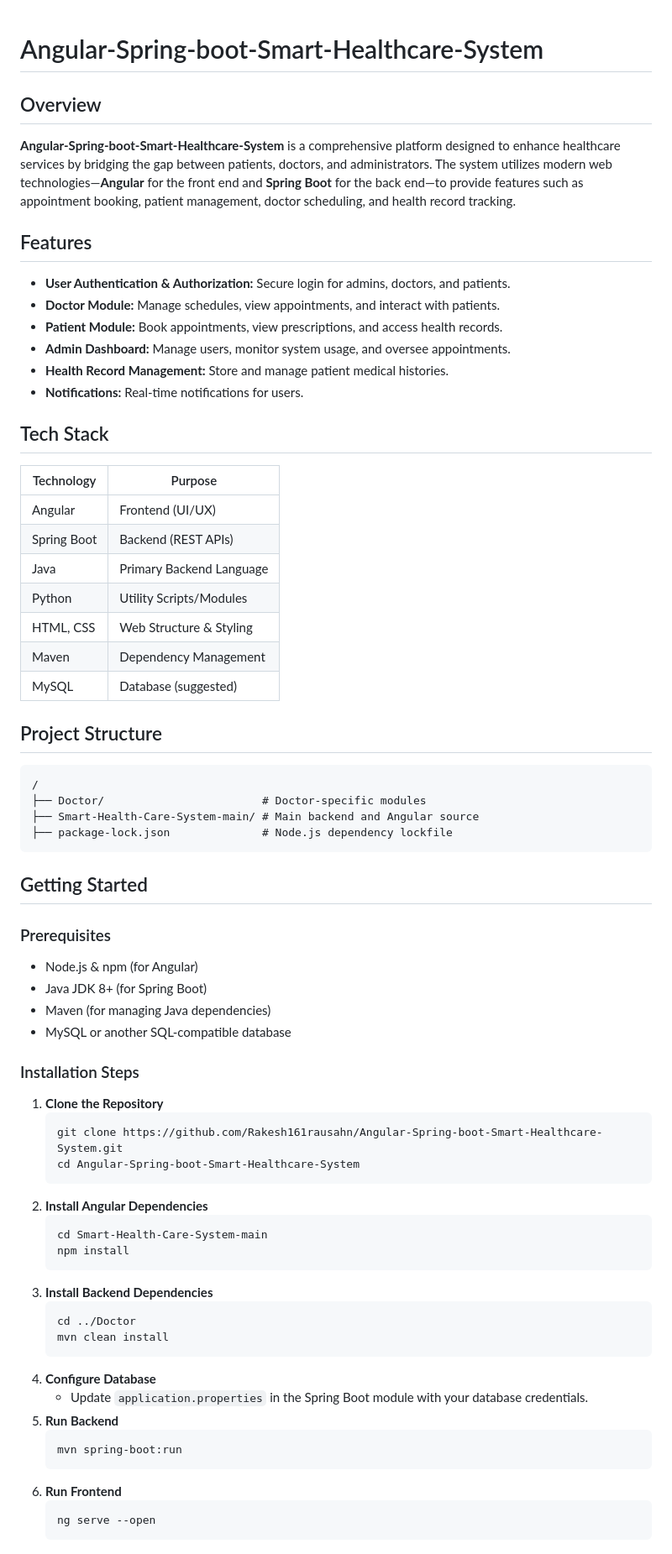
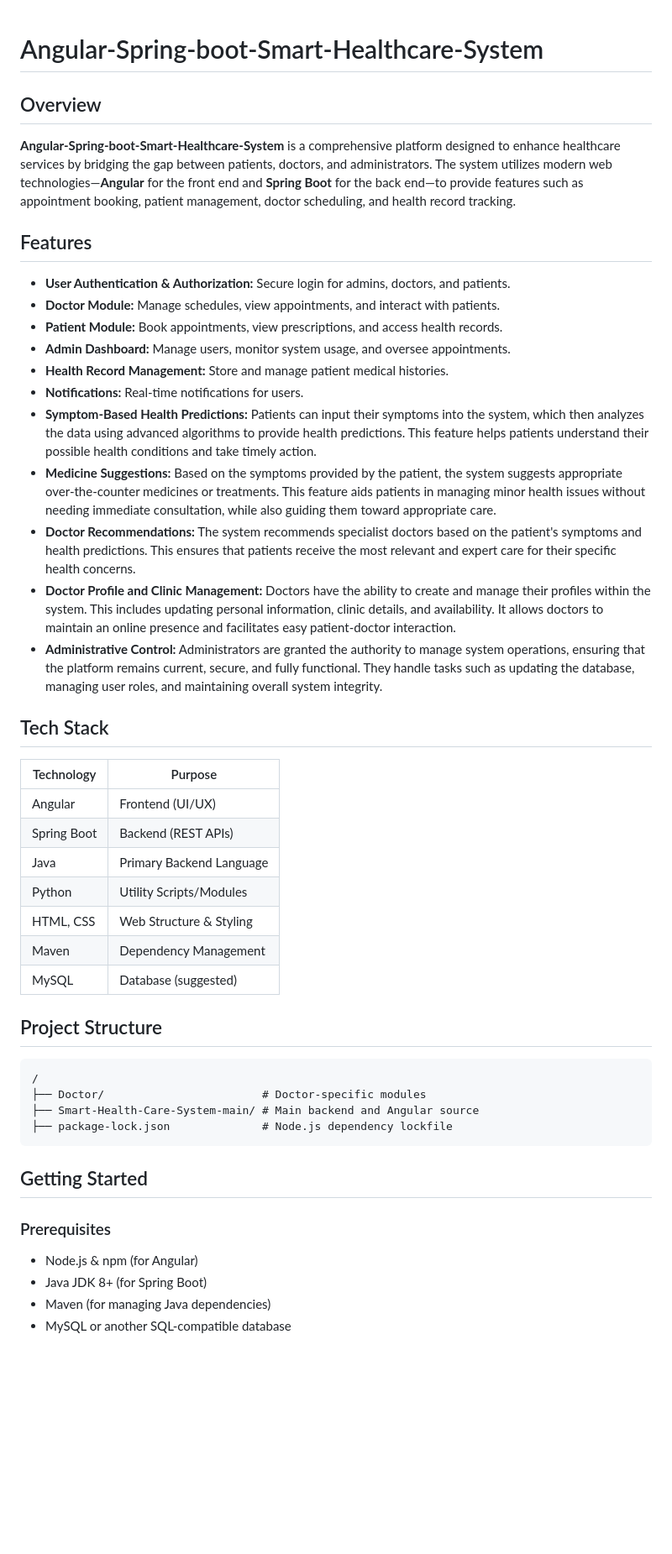
Before and after one commit to Rakesh161rausahn/Angular-Spring-boot-Smart-Healthcare-System, a Markdown page: README.md, the part around one of its changes. Shown at 84% size. GitHub-like rendering; blank space fills up the shorter version.

````diff
--- a/README.md
+++ b/README.md
@@ -1,20 +1,19 @@
 # Angular-Spring-boot-Smart-Healthcare-System
-
 ## Overview
-
 **Angular-Spring-boot-Smart-Healthcare-System** is a comprehensive platform designed to enhance healthcare services by bridging the gap between patients, doctors, and administrators. The system utilizes modern web technologies—**Angular** for the front end and **Spring Boot** for the back end—to provide features such as appointment booking, patient management, doctor scheduling, and health record tracking.
-
 ## Features
-
 - **User Authentication & Authorization:** Secure login for admins, doctors, and patients.
 - **Doctor Module:** Manage schedules, view appointments, and interact with patients.
 - **Patient Module:** Book appointments, view prescriptions, and access health records.
 - **Admin Dashboard:** Manage users, monitor system usage, and oversee appointments.
 - **Health Record Management:** Store and manage patient medical histories.
 - **Notifications:** Real-time notifications for users.
-
+- **Symptom-Based Health Predictions:** Patients can input their symptoms into the system, which then analyzes the data using advanced algorithms to provide health predictions. This feature helps patients understand their possible health conditions and take timely action.
+- **Medicine Suggestions:** Based on the symptoms provided by the patient, the system suggests appropriate over-the-counter medicines or treatments. This feature aids patients in managing minor health issues without needing immediate consultation, while also guiding them toward appropriate care.
+- **Doctor Recommendations:** The system recommends specialist doctors based on the patient's symptoms and health predictions. This ensures that patients receive the most relevant and expert care for their specific health concerns.
+- **Doctor Profile and Clinic Management:** Doctors have the ability to create and manage their profiles within the system. This includes updating personal information, clinic details, and availability. It allows doctors to maintain an online presence and facilitates easy patient-doctor interaction.
+- **Administrative Control:** Administrators are granted the authority to manage system operations, ensuring that the platform remains current, secure, and fully functional. They handle tasks such as updating the database, managing user roles, and maintaining overall system integrity.
 ## Tech Stack
-
 | Technology | Purpose                   |
 | ---------- | ------------------------- |
 | Angular    | Frontend (UI/UX)          |
@@ -24,50 +23,16 @@
 | HTML, CSS  | Web Structure & Styling   |
 | Maven      | Dependency Management     |
 | MySQL      | Database (suggested)      |
-
 ## Project Structure
-
 ```plaintext
 /
 ├── Doctor/                        # Doctor-specific modules
 ├── Smart-Health-Care-System-main/ # Main backend and Angular source
 ├── package-lock.json              # Node.js dependency lockfile
 ```
-
 ## Getting Started
-
 ### Prerequisites
-
 - Node.js & npm (for Angular)
 - Java JDK 8+ (for Spring Boot)
 - Maven (for managing Java dependencies)
 - MySQL or another SQL-compatible database
-
-### Installation Steps
-
-1. **Clone the Repository**
-    ```sh
-    git clone https://github.com/Rakesh161rausahn/Angular-Spring-boot-Smart-Healthcare-System.git
-    cd Angular-Spring-boot-Smart-Healthcare-System
-    ```
-2. **Install Angular Dependencies**
-    ```sh
-    cd Smart-Health-Care-System-main
-    npm install
-    ```
-3. **Install Backend Dependencies**
-    ```sh
-    cd ../Doctor
-    mvn clean install
-    ```
-4. **Configure Database**
-    - Update `application.properties` in the Spring Boot module with your database credentials.
-5. **Run Backend**
-    ```sh
-    mvn spring-boot:run
-    ```
-6. **Run Frontend**
-    ```sh
-    ng serve --open
-    ```
-
````
Also changed, not shown: other parts of README.md (+0 -20 lines).
